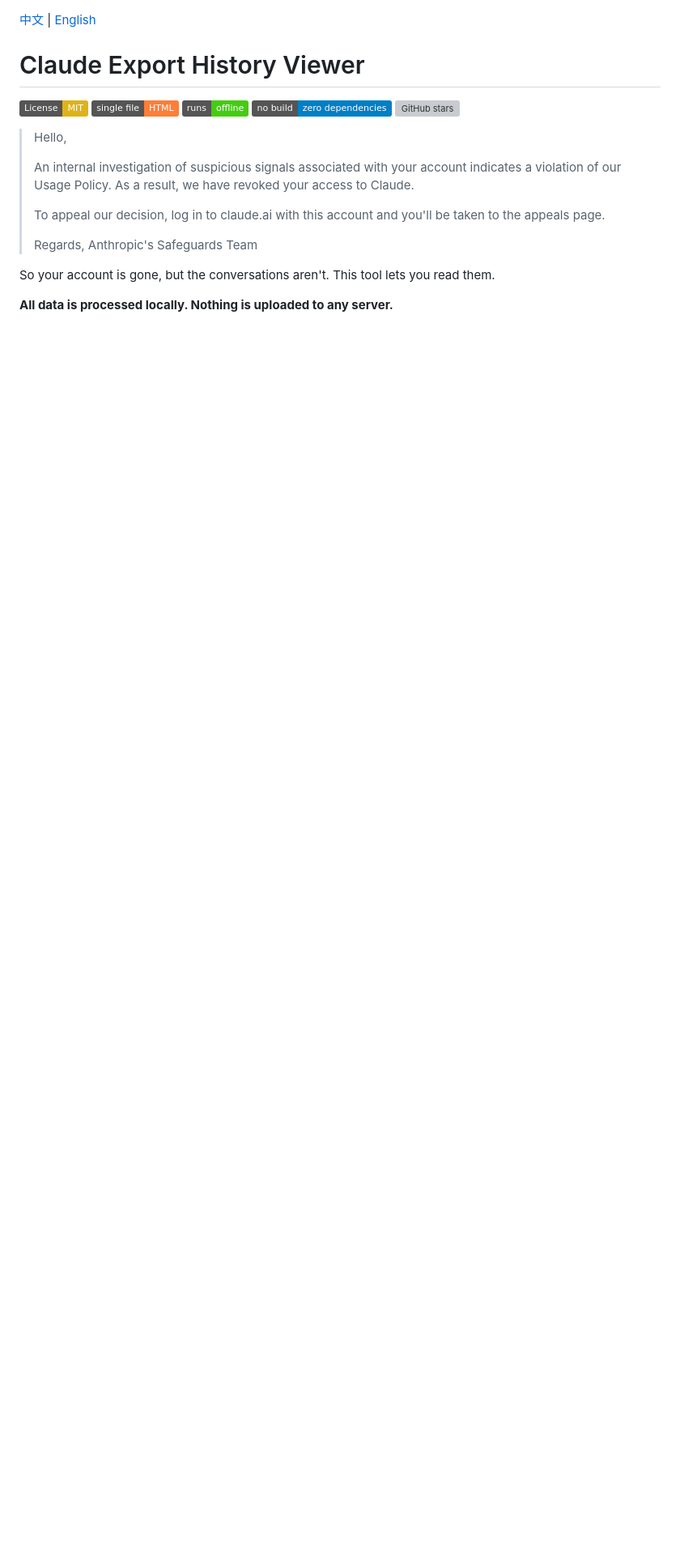
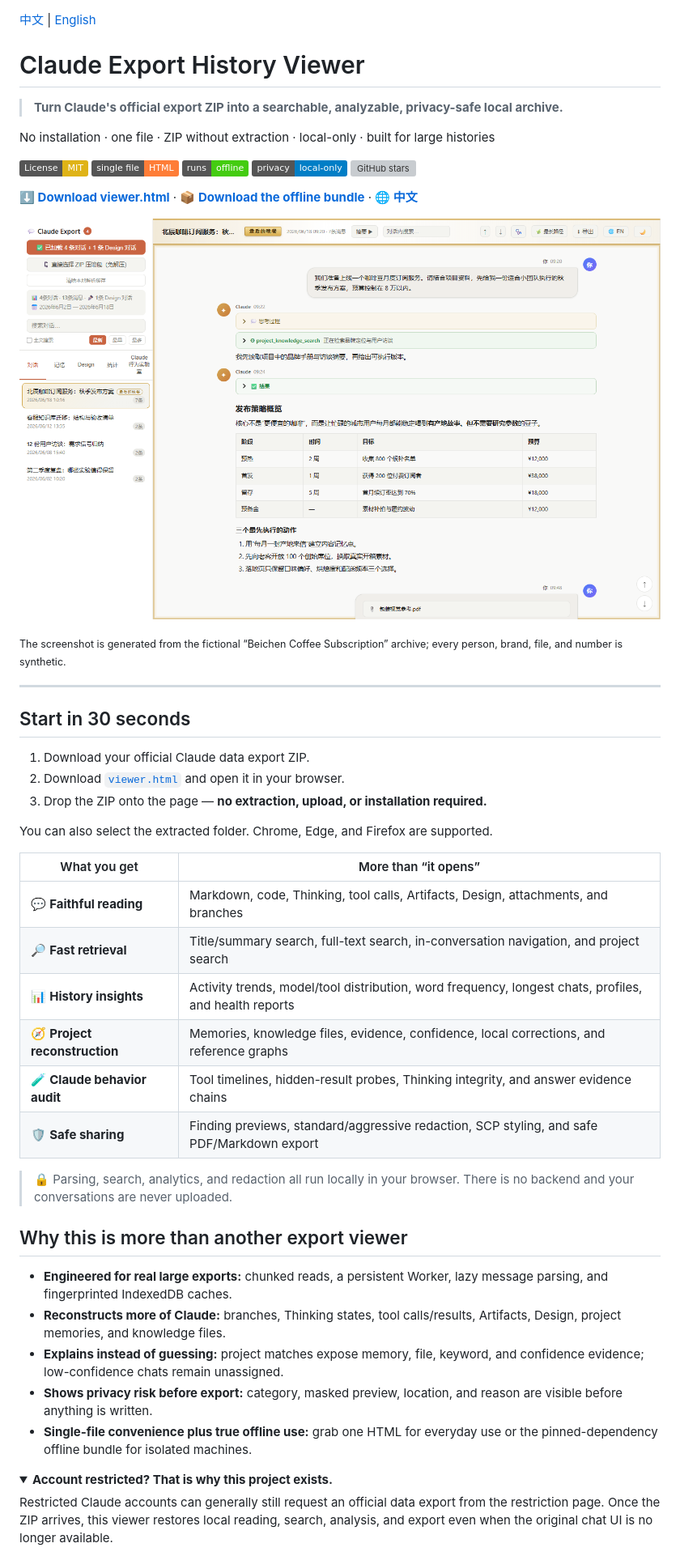
Before and after one commit to Artistkisa/claude-rescue-reader, a Markdown page: README.en.md, the part around one of its changes. Shown at 81% size. GitHub-like rendering; pictures changed too: docs/images/viewer-overview.png (added); folded sections open; badges without logos; blank space fills up the shorter version; grey boxes are pictures that could not be loaded.

Commit message:
docs: redesign README with a realistic synthetic demo (#51)
Co-authored-by: Artistkisa <harry@kisara.art>

```diff
--- a/README.en.md
+++ b/README.en.md
@@ -2,21 +2,53 @@
 
 # Claude Export History Viewer
 
+> **Turn Claude's official export ZIP into a searchable, analyzable, privacy-safe local archive.**
+
+No installation · one file · ZIP without extraction · local-only · built for large histories
+
 [![License: MIT](https://img.shields.io/badge/License-MIT-yellow.svg)](LICENSE)
 [![Single File](https://img.shields.io/badge/single%20file-HTML-orange.svg)](viewer.html)
 [![Offline](https://img.shields.io/badge/runs-offline-brightgreen.svg)](#)
-[![No Build](https://img.shields.io/badge/no%20build-zero%20dependencies-blue.svg)](#)
+[![Privacy](https://img.shields.io/badge/privacy-local--only-blue.svg)](#privacy--security)
 [![GitHub stars](https://img.shields.io/github/stars/Artistkisa/claude-rescue-reader?style=social)](https://github.com/Artistkisa/claude-rescue-reader/stargazers)
 
-> Hello,
->
-> An internal investigation of suspicious signals associated with your account indicates a violation of our Usage Policy. As a result, we have revoked your access to Claude.
->
-> To appeal our decision, log in to claude.ai with this account and you'll be taken to the appeals page.
->
-> Regards,
-> Anthropic's Safeguards Team
+**[⬇ Download viewer.html](viewer.html)** · **[📦 Download the offline bundle](https://github.com/Artistkisa/claude-rescue-reader/releases/latest)** · **[🌐 中文](README.md)**
 
-So your account is gone, but the conversations aren't. This tool lets you read them.
+![Claude Export History Viewer showing conversations, Thinking, tool calls, and a Markdown table](docs/images/viewer-overview.png)
 
-**All data is processed locally. Nothing is uploaded to any server.**
+<sub>The screenshot is generated from the fictional “Beichen Coffee Subscription” archive; every person, brand, file, and number is synthetic.</sub>
+
+---
+
+## Start in 30 seconds
+
+1. Download your official Claude data export ZIP.
+2. Download [`viewer.html`](viewer.html) and open it in your browser.
+3. Drop the ZIP onto the page — **no extraction, upload, or installation required.**
+
+You can also select the extracted folder. Chrome, Edge, and Firefox are supported.
+
+| What you get | More than “it opens” |
+|---|---|
+| 💬 **Faithful reading** | Markdown, code, Thinking, tool calls, Artifacts, Design, attachments, and branches |
+| 🔎 **Fast retrieval** | Title/summary search, full-text search, in-conversation navigation, and project search |
+| 📊 **History insights** | Activity trends, model/tool distribution, word frequency, longest chats, profiles, and health reports |
+| 🧭 **Project reconstruction** | Memories, knowledge files, evidence, confidence, local corrections, and reference graphs |
+| 🧪 **Claude behavior audit** | Tool timelines, hidden-result probes, Thinking integrity, and answer evidence chains |
+| 🛡️ **Safe sharing** | Finding previews, standard/aggressive redaction, SCP styling, and safe PDF/Markdown export |
+
+> 🔒 Parsing, search, analytics, and redaction all run locally in your browser. There is no backend and your conversations are never uploaded.
+
+## Why this is more than another export viewer
+
+- **Engineered for real large exports:** chunked reads, a persistent Worker, lazy message parsing, and fingerprinted IndexedDB caches.
+- **Reconstructs more of Claude:** branches, Thinking states, tool calls/results, Artifacts, Design, project memories, and knowledge files.
+- **Explains instead of guessing:** project matches expose memory, file, keyword, and confidence evidence; low-confidence chats remain unassigned.
+- **Shows privacy risk before export:** category, masked preview, location, and reason are visible before anything is written.
+- **Single-file convenience plus true offline use:** grab one HTML for everyday use or the pinned-dependency offline bundle for isolated machines.
+
+<details>
+<summary><b>Account restricted? That is why this project exists.</b></summary>
+
+Restricted Claude accounts can generally still request an official data export from the restriction page. Once the ZIP arrives, this viewer restores local reading, search, analysis, and export even when the original chat UI is no longer available.
+
```
Also changed, not shown: other parts of README.en.md (+8 -2 lines), README.md (+51 -13 lines), 4 other files.
